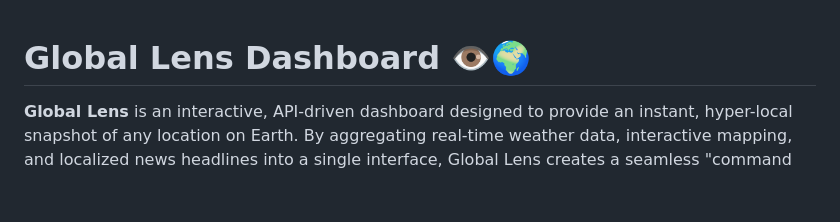
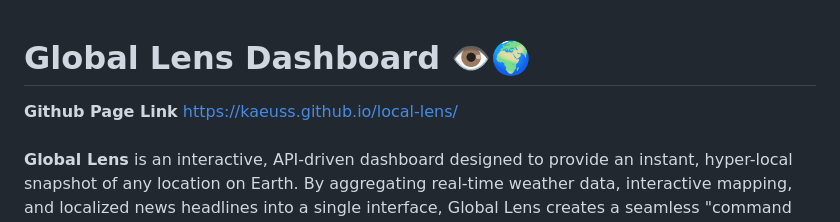
Before and after one commit to kaeuss/local-lens, a Markdown page: README.md, the part around the change. GitHub-like rendering; blank space fills up the shorter version.

Commit message:
Add GitHub Page link to README
Added GitHub page link to the README.

```diff
--- a/README.md
+++ b/README.md
@@ -1,5 +1,5 @@
 # Global Lens Dashboard 👁️🌍
-
+**Github Page Link** https://kaeuss.github.io/local-lens/ <br><br>
 **Global Lens** is an interactive, API-driven dashboard designed to provide an instant, hyper-local snapshot of any location on Earth. By aggregating real-time weather data, interactive mapping, and localized news headlines into a single interface, Global Lens creates a seamless "command center" for global awareness.
 
 In a world where information is fragmented across weather apps, map services, and news portals, Global Lens unifies these streams. Whether you are a traveler planning a trip to Tokyo, a commuter checking the rain in Singapore, or a digital nomad scouting a new city, this application delivers the essential context you need in seconds.
```
